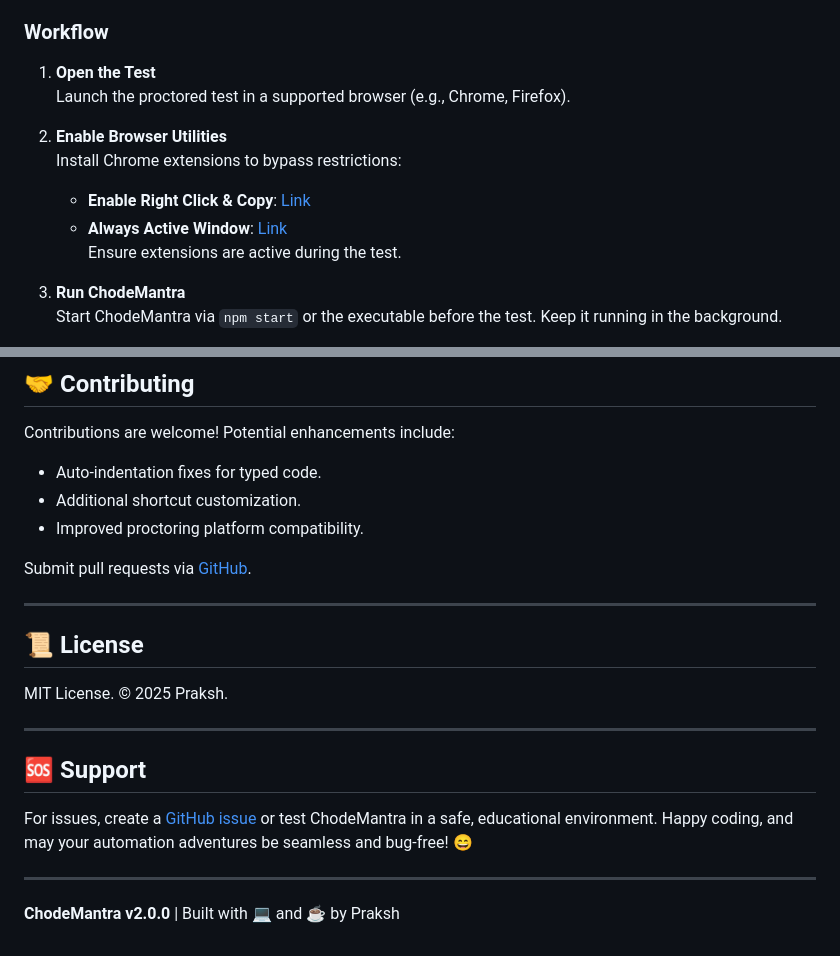
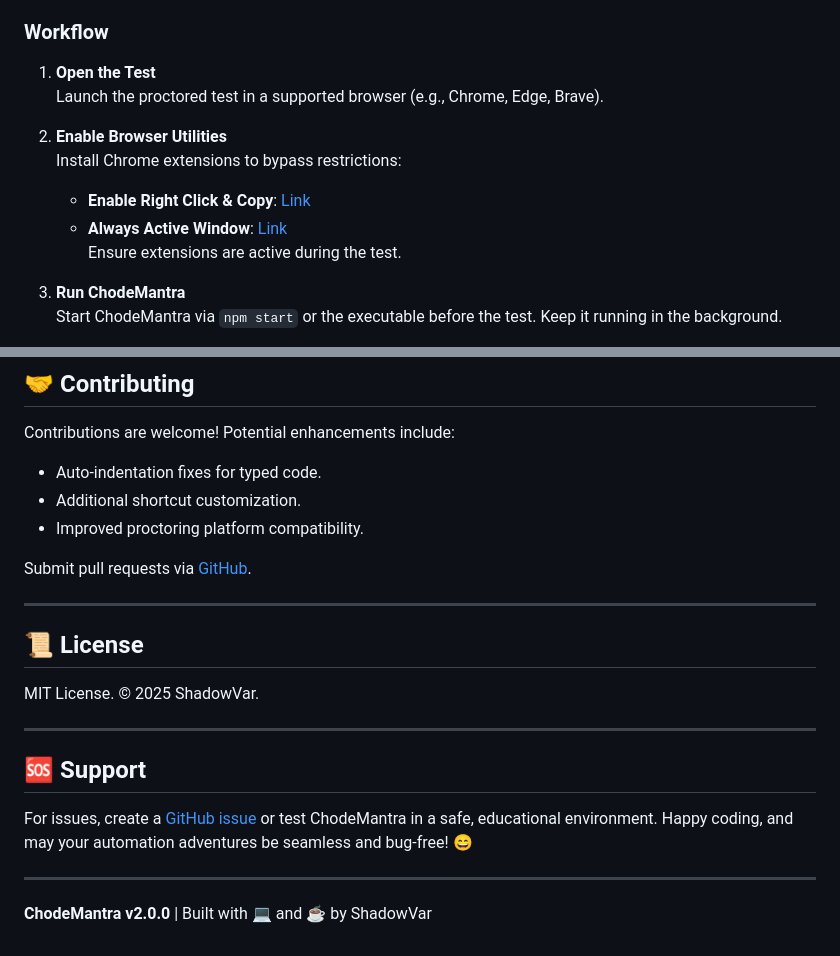
Before and after one commit to ShadowVar/ChodeMantra, a Markdown page: README.md, 2 parts joined by grey strips. Drawn GitHub-style.

```diff
--- a/README.md
+++ b/README.md
@@ -104,7 +104,7 @@ ChodeMantra is tailored for browser-based coding platforms like CodeTantra (func
 
 ### Workflow
 1. **Open the Test**
-   Launch the proctored test in a supported browser (e.g., Chrome, Firefox).
+   Launch the proctored test in a supported browser (e.g., Chrome, Edge, Brave).
 
 2. **Enable Browser Utilities**
    Install Chrome extensions to bypass restrictions:
@@ -195,7 +195,7 @@ Submit pull requests via [GitHub](https://github.com/your-username/ChodeMantra).
 
 ## 📜 License
 
-MIT License. © 2025 Praksh.
+MIT License. © 2025 ShadowVar.
 
 ---
 
@@ -205,4 +205,4 @@ For issues, create a [GitHub issue](https://github.com/your-username/ChodeMantra
 
 ---
 
-**ChodeMantra v2.0.0** | Built with 💻 and ☕ by Praksh
+**ChodeMantra v2.0.0** | Built with 💻 and ☕ by ShadowVar
```
Also changed, not shown: other parts of README.md (+4 -4 lines).
